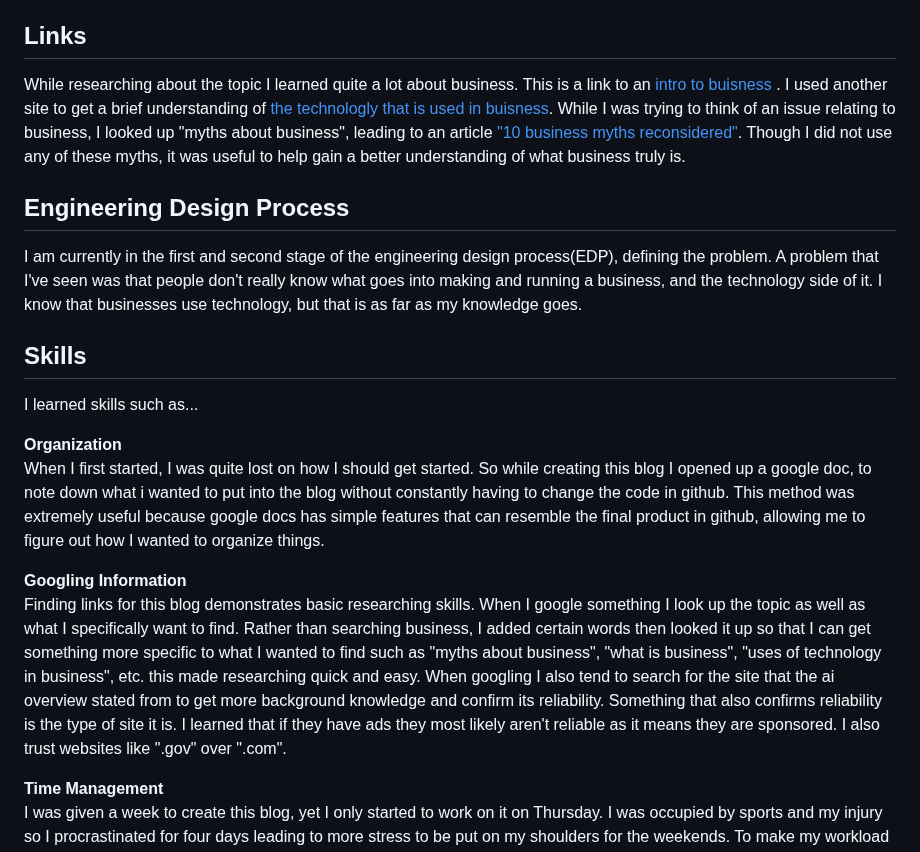
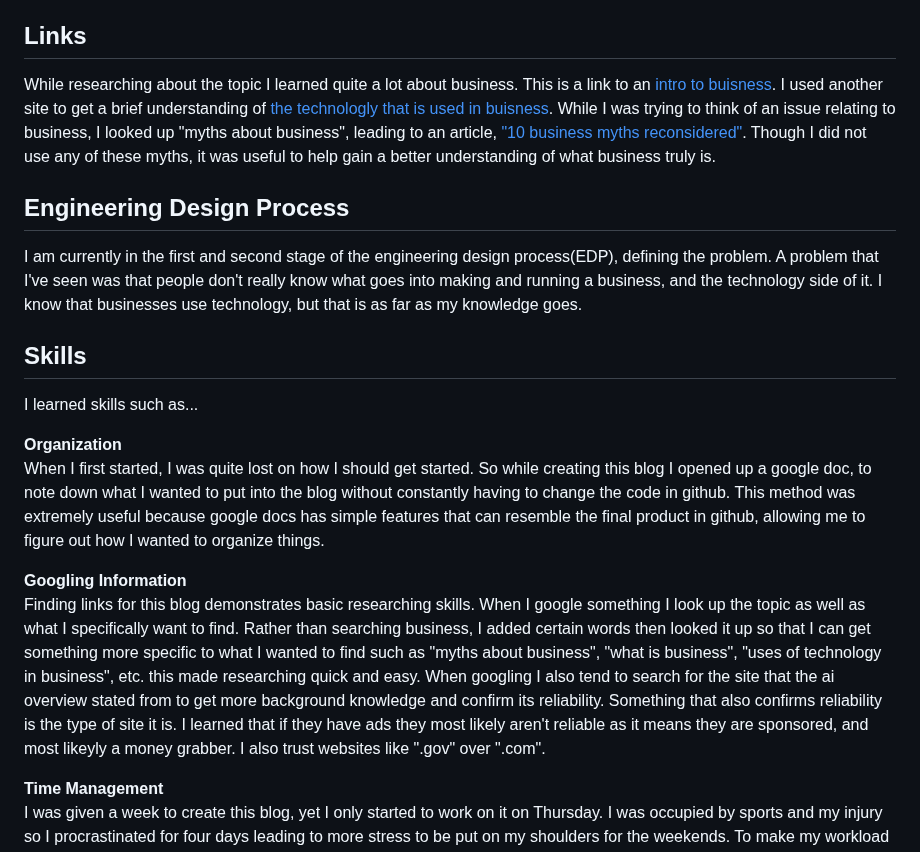
Before and after one commit to annabellas4934/sep10-freedom-project, a Markdown page: blog/entry01.md, the part around the change. Drawn GitHub-style.

```diff
--- a/blog/entry01.md
+++ b/blog/entry01.md
@@ -7,7 +7,7 @@ by **Annabella Shum**
   As a student of the [Software Engineering Program](https://hstatsep.github.io/) in [HSTAT](https://www.hstat.org/) I will create a year long project called a Freedom Project. For my project I chose the topic of business. My other options included finance and accounting. No matter what I would have picked, I'll still be studying about money. I specifically picked business due to it having the concepts of the other topics within itself. Now, the reason why I am so invested in the topic is because I'm highly interested in that field. I don't particularly find interest in physical work, having someone's life in my hands, and I'm not the best debater, so I wouldn't go into law, medical, or anything of the sort. With business I can go a multiple of directions. I am also influenced by my social media page and my parents. On social media I often see these small businesses that sell all sorts of products that they personally designed. My mother often likes to try many things that may help me pick a career such as asking me to sell my own t-shirts on amazon. Due to these reasons, I grew attracted towards handling money.
 
 ## Links
-  While researching about the topic I learned quite a lot about business. This is a link to an [intro to buisness](https://www.investopedia.com/terms/b/business.asp#:~:text=Although%20the%20aim%20of%20most,profits%2C%20focus%20on%20charitable%20goals.)     . I used another site to get a brief understanding of [the technologly that is used in buisness](https://flexa.cloud/en/8-technologies-most-used-by-companies/). While I was trying to think of an issue relating to business, I looked up "myths about business", leading to an article ["10 business myths reconsidered"](https://www.workspace.co.uk/content-hub/entrepreneurs/10-business-myths-reconsidered). Though I did not use any of these myths, it was useful to help gain a better understanding of what business truly is.
+  While researching about the topic I learned quite a lot about business. This is a link to an [intro to buisness](https://www.investopedia.com/terms/b/business.asp#:~:text=Although%20the%20aim%20of%20most,profits%2C%20focus%20on%20charitable%20goals.). I used another site to get a brief understanding of [the technologly that is used in buisness](https://flexa.cloud/en/8-technologies-most-used-by-companies/). While I was trying to think of an issue relating to business, I looked up "myths about business", leading to an article, ["10 business myths reconsidered"](https://www.workspace.co.uk/content-hub/entrepreneurs/10-business-myths-reconsidered). Though I did not use any of these myths, it was useful to help gain a better understanding of what business truly is.
 
 ## Engineering Design Process
   I am currently in the first and second stage of the engineering design process(EDP), defining the problem. A problem that I've seen was that people don't really know what goes into making and running a business, and the technology side of it. I know that businesses use technology, but that is as far as my knowledge goes.
@@ -16,10 +16,10 @@ by **Annabella Shum**
 I learned skills such as...
 
 **Organization**
-When I first started, I was quite lost on how I should get started. So while creating this blog I opened up a google doc, to note down what i wanted to put into the blog without constantly having to change the code in github. This method was extremely useful because google docs has simple features that can resemble the final product in github, allowing me to figure out how I wanted to organize things.
+When I first started, I was quite lost on how I should get started. So while creating this blog I opened up a google doc, to note down what I wanted to put into the blog without constantly having to change the code in github. This method was extremely useful because google docs has simple features that can resemble the final product in github, allowing me to figure out how I wanted to organize things.
 
 **Googling Information**
-Finding links for this blog demonstrates basic researching skills. When I google something I look up the topic as well as what I specifically want to find. Rather than searching business, I added certain words then looked it up so that I can get something more specific to what I wanted to find such as "myths about business", "what is business", "uses of technology in business", etc. this made researching quick and easy. When googling I also tend to search for the site that the ai overview stated from to get more background knowledge and confirm its reliability. Something that also confirms reliability is the type of site it is. I learned that if they have ads they most likely aren't reliable as it means they are sponsored. I also trust websites like ".gov" over ".com".
+Finding links for this blog demonstrates basic researching skills. When I google something I look up the topic as well as what I specifically want to find. Rather than searching business, I added certain words then looked it up so that I can get something more specific to what I wanted to find such as "myths about business", "what is business", "uses of technology in business", etc. this made researching quick and easy. When googling I also tend to search for the site that the ai overview stated from to get more background knowledge and confirm its reliability. Something that also confirms reliability is the type of site it is. I learned that if they have ads they most likely aren't reliable as it means they are sponsored, and most likeyly a money grabber. I also trust websites like ".gov" over ".com".
 
 **Time Management**
 I was given a week to create this blog, yet I only started to work on it on Thursday. I was occupied by sports and my injury so I procrastinated for four days leading to more stress to be put on my shoulders for the weekends. To make my workload easier, I planned what I'd do each day. Friday I would study on what specifically I needed to include in the blog, saturday fill it with content, sunday finish the content and code it into github, and finally monday i will look it over and see if it satisfies the requirements. Doing this helped me also squeeze in personal time, as when I meet my goal for the day I would have time for my own hobbies. This helped me manage my time so I wouldn't be as stressed on the weekends without forcing myself to do all the work on the very last day.
```
